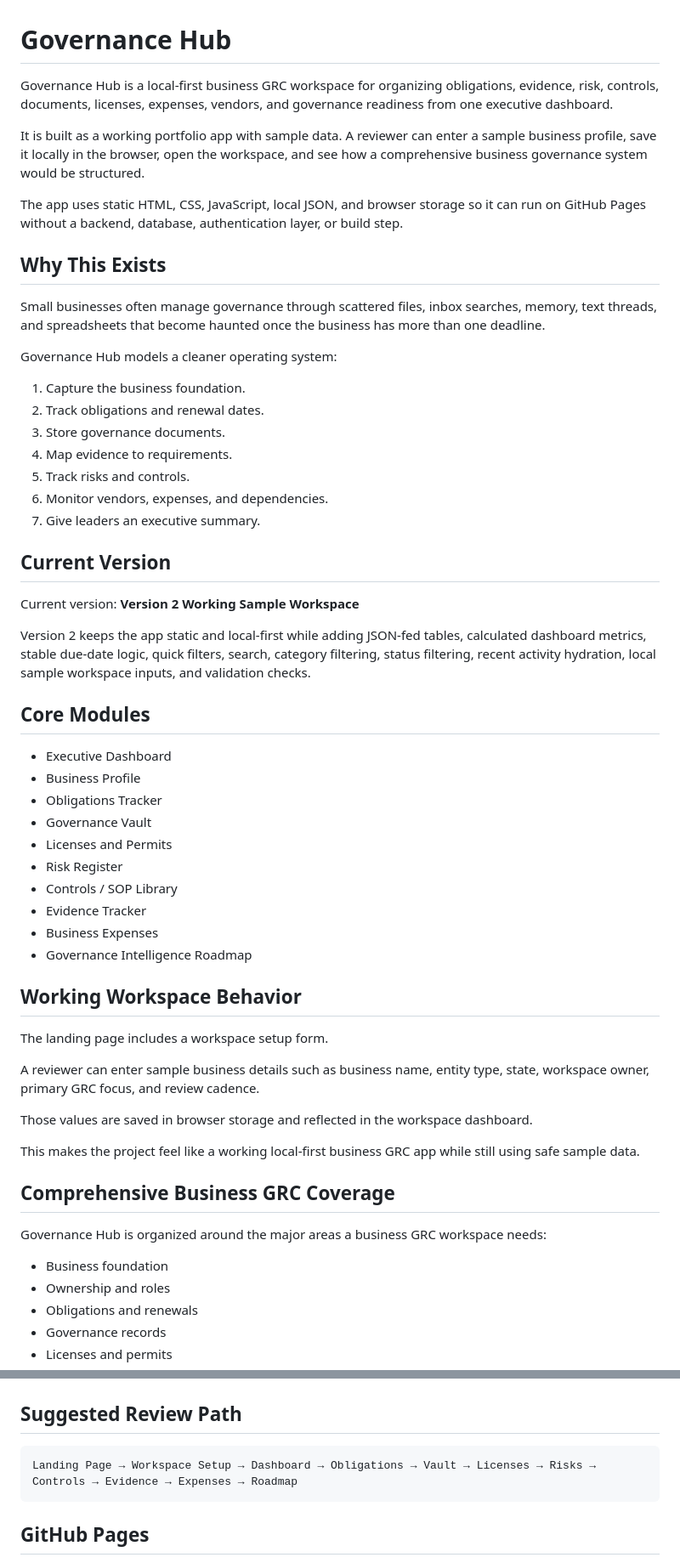
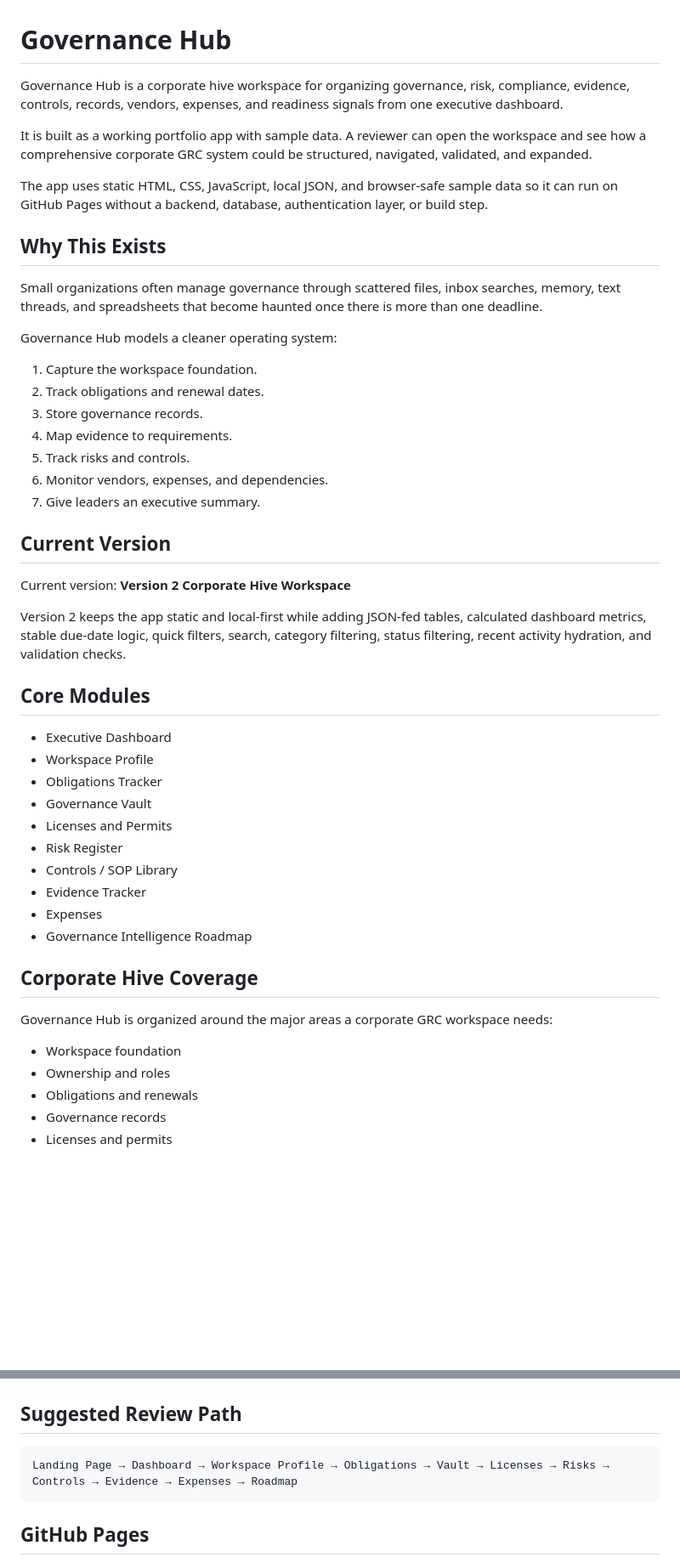
Before and after one commit to Brandys-AlgoRythem/GovernanceHub, a Markdown page: README.md, 2 parts joined by grey strips. Shown at 85% size. Drawn GitHub-style; blank space fills up the shorter version.

Commit message:
Update README for corporate hive positioning

````diff
--- a/README.md
+++ b/README.md
@@ -1,20 +1,20 @@
 # Governance Hub
 
-Governance Hub is a local-first business GRC workspace for organizing obligations, evidence, risk, controls, documents, licenses, expenses, vendors, and governance readiness from one executive dashboard.
+Governance Hub is a corporate hive workspace for organizing governance, risk, compliance, evidence, controls, records, vendors, expenses, and readiness signals from one executive dashboard.
 
-It is built as a working portfolio app with sample data. A reviewer can enter a sample business profile, save it locally in the browser, open the workspace, and see how a comprehensive business governance system would be structured.
+It is built as a working portfolio app with sample data. A reviewer can open the workspace and see how a comprehensive corporate GRC system could be structured, navigated, validated, and expanded.
 
-The app uses static HTML, CSS, JavaScript, local JSON, and browser storage so it can run on GitHub Pages without a backend, database, authentication layer, or build step.
+The app uses static HTML, CSS, JavaScript, local JSON, and browser-safe sample data so it can run on GitHub Pages without a backend, database, authentication layer, or build step.
 
 ## Why This Exists
 
-Small businesses often manage governance through scattered files, inbox searches, memory, text threads, and spreadsheets that become haunted once the business has more than one deadline.
+Small organizations often manage governance through scattered files, inbox searches, memory, text threads, and spreadsheets that become haunted once there is more than one deadline.
 
 Governance Hub models a cleaner operating system:
 
-1. Capture the business foundation.
+1. Capture the workspace foundation.
 2. Track obligations and renewal dates.
-3. Store governance documents.
+3. Store governance records.
 4. Map evidence to requirements.
 5. Track risks and controls.
 6. Monitor vendors, expenses, and dependencies.
@@ -22,38 +22,28 @@ Governance Hub models a cleaner operating system:
 
 ## Current Version
 
-Current version: **Version 2 Working Sample Workspace**
+Current version: **Version 2 Corporate Hive Workspace**
 
-Version 2 keeps the app static and local-first while adding JSON-fed tables, calculated dashboard metrics, stable due-date logic, quick filters, search, category filtering, status filtering, recent activity hydration, local sample workspace inputs, and validation checks.
+Version 2 keeps the app static and local-first while adding JSON-fed tables, calculated dashboard metrics, stable due-date logic, quick filters, search, category filtering, status filtering, recent activity hydration, and validation checks.
 
 ## Core Modules
 
 - Executive Dashboard
-- Business Profile
+- Workspace Profile
 - Obligations Tracker
 - Governance Vault
 - Licenses and Permits
 - Risk Register
 - Controls / SOP Library
 - Evidence Tracker
-- Business Expenses
+- Expenses
 - Governance Intelligence Roadmap
 
-## Working Workspace Behavior
+## Corporate Hive Coverage
 
-The landing page includes a workspace setup form.
+Governance Hub is organized around the major areas a corporate GRC workspace needs:
 
-A reviewer can enter sample business details such as business name, entity type, state, workspace owner, primary GRC focus, and review cadence.
-
-Those values are saved in browser storage and reflected in the workspace dashboard.
-
-This makes the project feel like a working local-first business GRC app while still using safe sample data.
-
-## Comprehensive Business GRC Coverage
-
-Governance Hub is organized around the major areas a business GRC workspace needs:
-
-- Business foundation
+- Workspace foundation
 - Ownership and roles
 - Obligations and renewals
 - Governance records
@@ -177,7 +166,7 @@ http://localhost:8000
 ## Suggested Review Path
 
 ```txt
-Landing Page → Workspace Setup → Dashboard → Obligations → Vault → Licenses → Risks → Controls → Evidence → Expenses → Roadmap
+Landing Page → Dashboard → Workspace Profile → Obligations → Vault → Licenses → Risks → Controls → Evidence → Expenses → Roadmap
 ```
 
 ## GitHub Pages
````
Also changed, not shown: other parts of README.md (+3 -4 lines).
